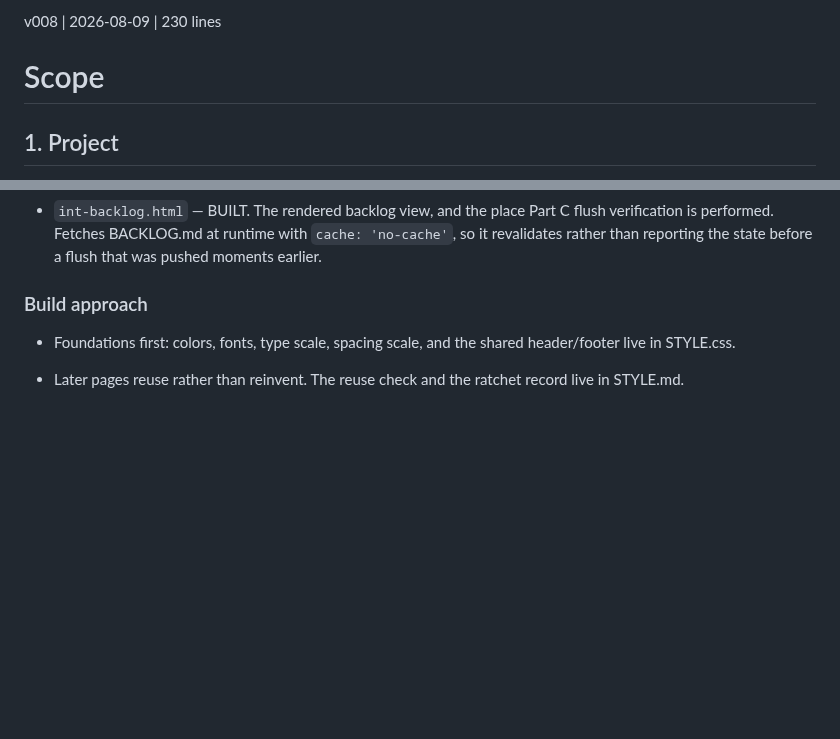
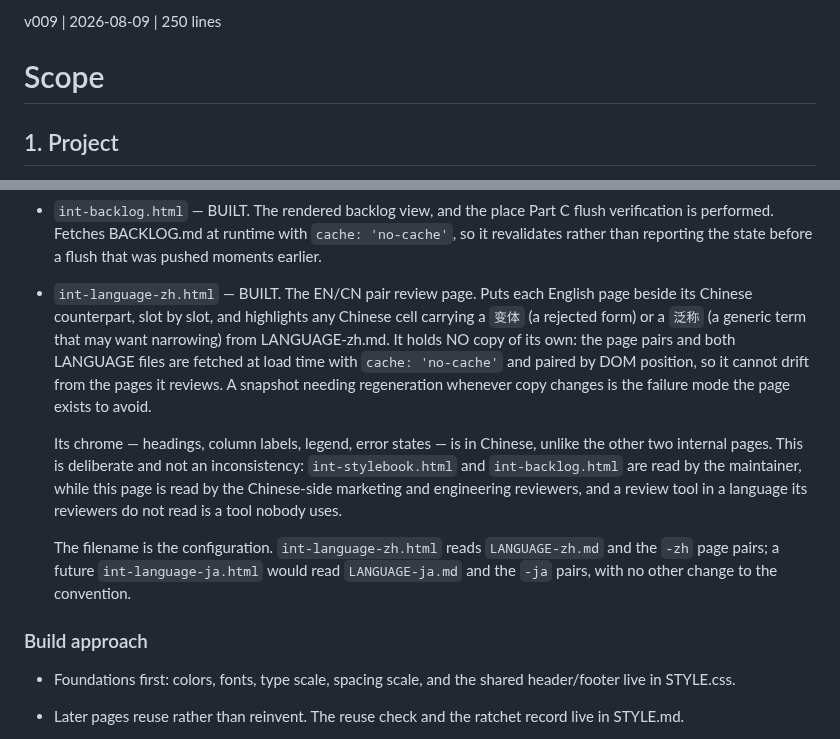
Before and after one commit to sw805206/micronturbo, a Markdown page: SCOPE.md, 2 parts joined by grey strips. Rendered like a GitHub page; blank space fills up the shorter version.

Commit message:
docs: record int-language-zh.html in the internal pages list
Describes the EN/CN pair review page: generated at load time from the
deployed page pairs and the LANGUAGE files rather than snapshotted, and
carrying Chinese chrome because its audience is the Chinese-side
reviewers rather than the maintainer. Notes that the filename is the
configuration, so int-language-ja.html would need no new convention.

```diff
--- a/SCOPE.md
+++ b/SCOPE.md
@@ -1,4 +1,4 @@
-v008 | 2026-08-09 | 230 lines
+v009 | 2026-08-09 | 250 lines
 # Scope
 
 ## 1. Project
@@ -206,6 +206,26 @@ belongs on them.
   flush verification is performed. Fetches BACKLOG.md at runtime with
   `cache: 'no-cache'`, so it revalidates rather than reporting the state before
   a flush that was pushed moments earlier.
+- `int-language-zh.html` — BUILT. The EN/CN pair review page. Puts each English
+  page beside its Chinese counterpart, slot by slot, and highlights any Chinese
+  cell carrying a `变体` (a rejected form) or a `泛称` (a generic term that may
+  want narrowing) from LANGUAGE-zh.md. It holds NO copy of its own: the page
+  pairs and both LANGUAGE files are fetched at load time with
+  `cache: 'no-cache'` and paired by DOM position, so it cannot drift from the
+  pages it reviews. A snapshot needing regeneration whenever copy changes is
+  the failure mode the page exists to avoid.
+
+  Its chrome — headings, column labels, legend, error states — is in Chinese,
+  unlike the other two internal pages. This is deliberate and not an
+  inconsistency: `int-stylebook.html` and `int-backlog.html` are read by the
+  maintainer, while this page is read by the Chinese-side marketing and
+  engineering reviewers, and a review tool in a language its reviewers do not
+  read is a tool nobody uses.
+
+  The filename is the configuration. `int-language-zh.html` reads
+  `LANGUAGE-zh.md` and the `-zh` page pairs; a future `int-language-ja.html`
+  would read `LANGUAGE-ja.md` and the `-ja` pairs, with no other change to the
+  convention.
 
 ### Build approach
 
```
